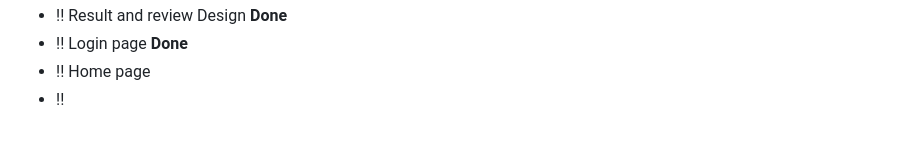
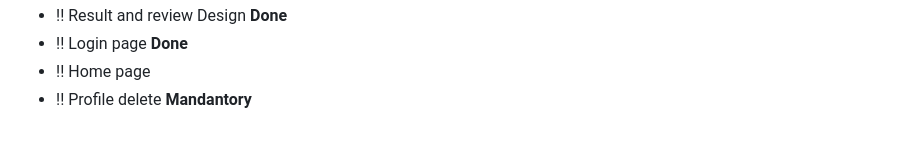
Before and after one commit to yoon-thiri04/Online-LMS-J2EE, a Markdown page: README.md, the part around the change. GitHub-like rendering.

```diff
--- a/README.md
+++ b/README.md
@@ -209,4 +209,4 @@ This Online Learning Management System (LMS) supports four user roles: Admin, Re
 - !! Result and review Design **Done**
 - !! Login page **Done**
 - !! Home page
-- !!
+- !! Profile delete **Mandantory**
```
